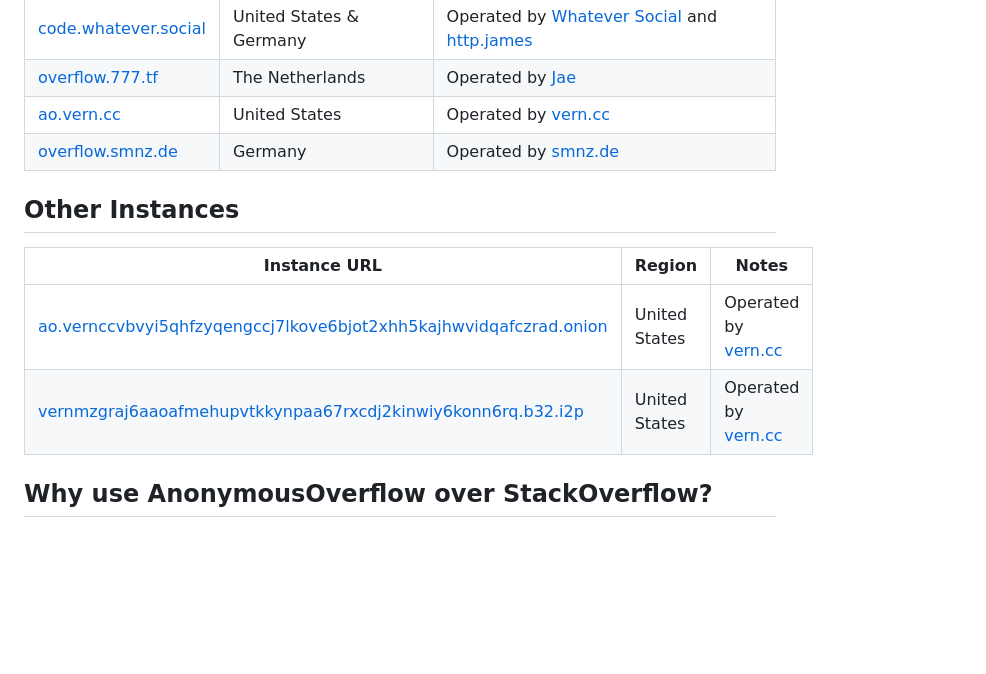
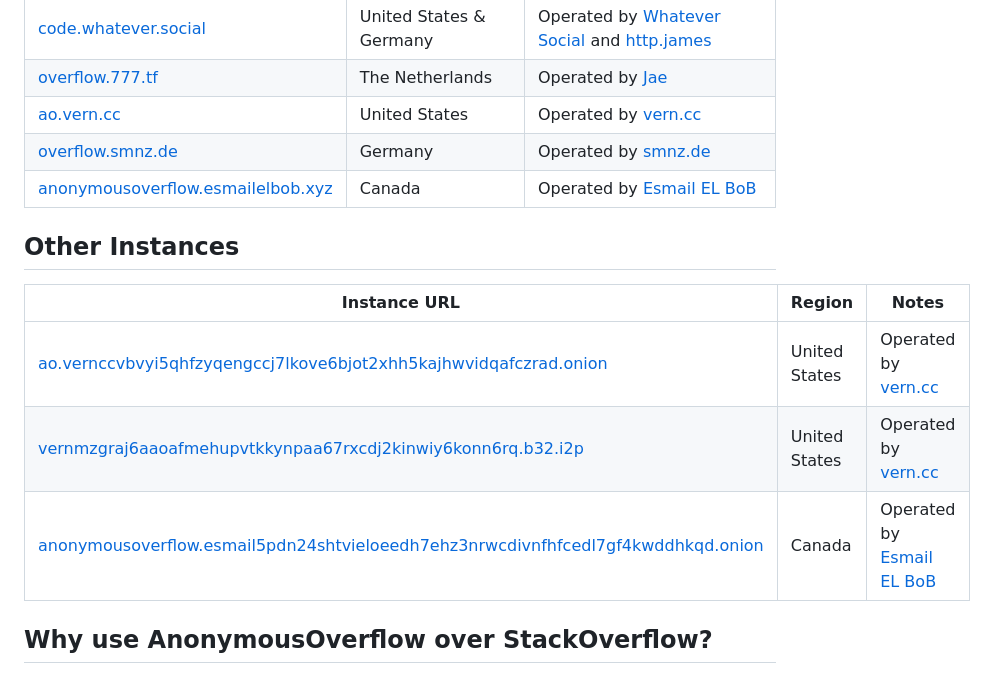
Before and after one commit to httpjamesm/AnonymousOverflow, a Markdown page: README.md, the part around the change. GitHub-like rendering; blank space fills up the shorter version.

Commit message:
added my instance

```diff
--- a/README.md
+++ b/README.md
@@ -20,6 +20,7 @@ This project is super lightweight by design. The UI is simple and the frontend i
 | [overflow.777.tf](https://overflow.777.tf/)          | The Netherlands         | Operated by [Jae](https://777.tf)                                                                |
 | [ao.vern.cc](https://ao.vern.cc)                     | United States           | Operated by [vern.cc](https://vern.cc)                                                           |
 | [overflow.smnz.de](https://overflow.smnz.de)         | Germany                 | Operated by [smnz.de](https://smnz.de)                                                           |
+| [anonymousoverflow.esmailelbob.xyz](https://anonymousoverflow.esmailelbob.xyz/)         | Canada                 | Operated by [Esmail EL BoB](https://esmailelbob.xyz)                                                           |
 
 ## Other Instances
 
@@ -27,6 +28,8 @@ This project is super lightweight by design. The UI is simple and the frontend i
 | --------------------------------------------------------------------------------------------------------------------------------------------- | ------------- | -------------------------------------- |
 | [ao.vernccvbvyi5qhfzyqengccj7lkove6bjot2xhh5kajhwvidqafczrad.onion](http://ao.vernccvbvyi5qhfzyqengccj7lkove6bjot2xhh5kajhwvidqafczrad.onion) | United States | Operated by [vern.cc](https://vern.cc) |
 | [vernmzgraj6aaoafmehupvtkkynpaa67rxcdj2kinwiy6konn6rq.b32.i2p](http://vernmzgraj6aaoafmehupvtkkynpaa67rxcdj2kinwiy6konn6rq.b32.i2p)           | United States | Operated by [vern.cc](https://vern.cc) |
+| [anonymousoverflow.esmail5pdn24shtvieloeedh7ehz3nrwcdivnfhfcedl7gf4kwddhkqd.onion](http://anonymousoverflow.esmail5pdn24shtvieloeedh7ehz3nrwcdivnfhfcedl7gf4kwddhkqd.onion)           | Canada | Operated by [Esmail EL BoB](https://esmailelbob.xyz) |
+
 
 ## Why use AnonymousOverflow over StackOverflow?
 
```
